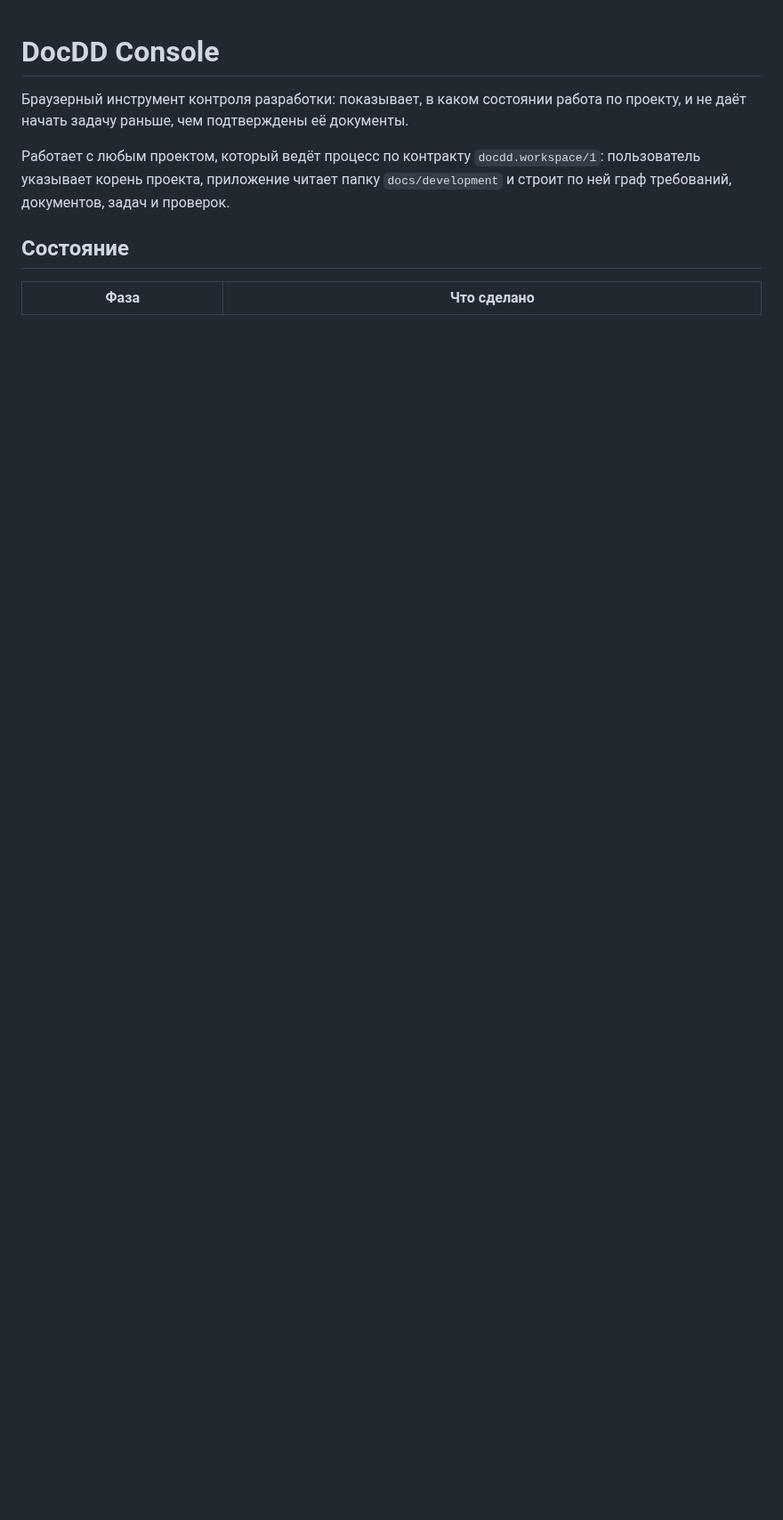
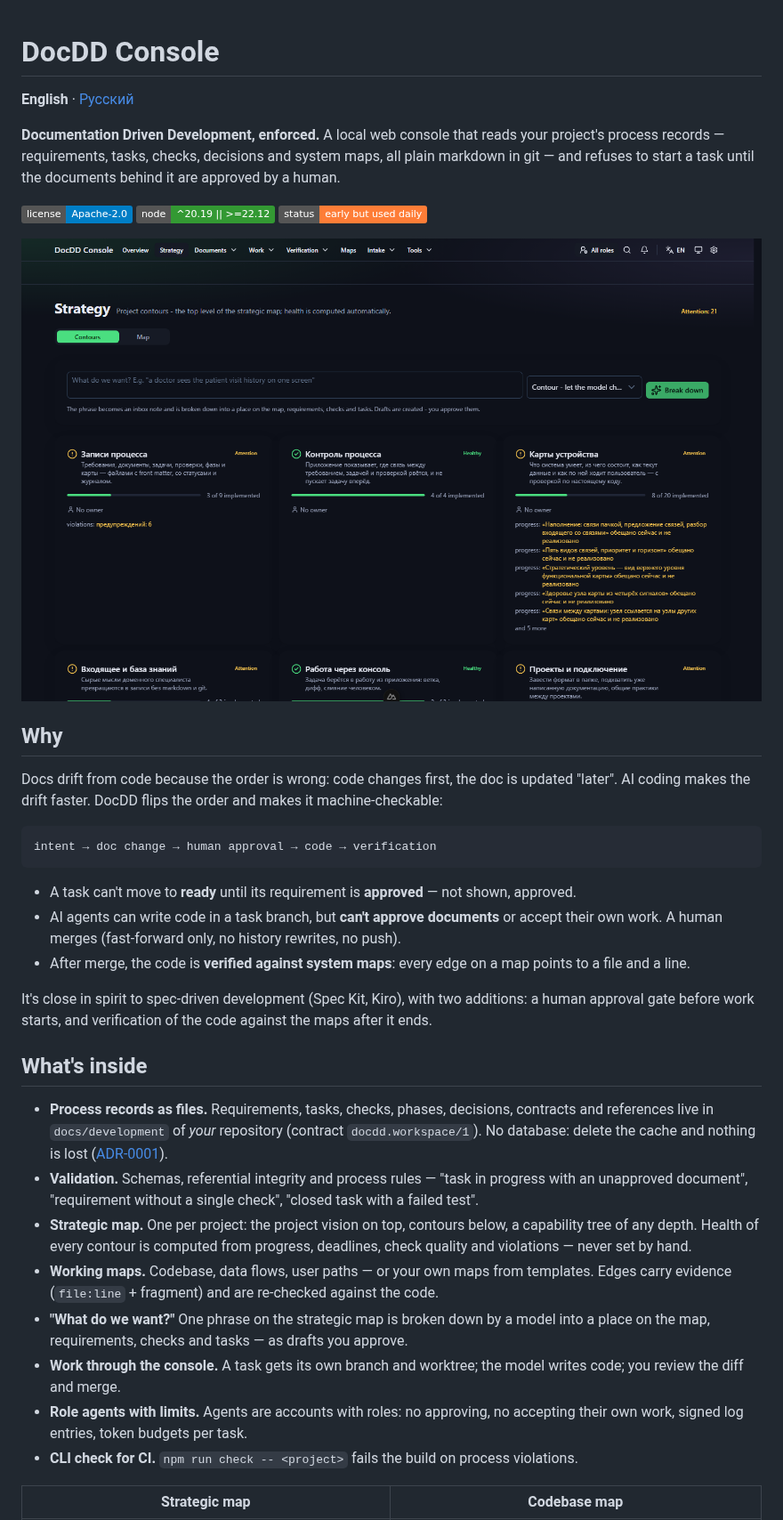
Before and after one commit to chelowek054-lgtm/docdd-console, a Markdown page: README.md, the part around one of its changes. Shown at 89% size. GitHub-like rendering; pictures changed too: docs/assets/strategy.png (added); badges without logos; blank space fills up the shorter version.

````diff
--- a/README.md
+++ b/README.md
@@ -1,14 +1,54 @@
 # DocDD Console
 
-Браузерный инструмент контроля разработки: показывает, в каком состоянии работа
-по проекту, и не даёт начать задачу раньше, чем подтверждены её документы.
+**English** · [Русский](README.ru.md)
 
-Работает с любым проектом, который ведёт процесс по контракту
-`docdd.workspace/1`: пользователь указывает корень проекта, приложение читает
-папку `docs/development` и строит по ней граф требований, документов, задач и
-проверок.
+**Documentation Driven Development, enforced.** A local web console that reads your project's
+process records — requirements, tasks, checks, decisions and system maps, all plain markdown in
+git — and refuses to start a task until the documents behind it are approved by a human.
 
-## Состояние
+[![License: Apache-2.0](https://img.shields.io/badge/license-Apache--2.0-blue.svg)](LICENSE)
+![Node](https://img.shields.io/badge/node-%5E20.19%20%7C%7C%20%3E%3D22.12-339933)
+![Status](https://img.shields.io/badge/status-early%20but%20used%20daily-orange)
 
-| Фаза | Что сделано |
+![Strategy screen: project contours with computed health](docs/assets/strategy.png)
+
+## Why
+
+Docs drift from code because the order is wrong: code changes first, the doc is updated
+"later". AI coding makes the drift faster. DocDD flips the order and makes it machine-checkable:
+
+```
+intent → doc change → human approval → code → verification
+```
+
+- A task can't move to **ready** until its requirement is **approved** — not shown, approved.
+- AI agents can write code in a task branch, but **can't approve documents** or accept their own
+  work. A human merges (fast-forward only, no history rewrites, no push).
+- After merge, the code is **verified against system maps**: every edge on a map points to a file
+  and a line.
+
+It's close in spirit to spec-driven development (Spec Kit, Kiro), with two additions: a human
+approval gate before work starts, and verification of the code against the maps after it ends.
+
+## What's inside
+
+- **Process records as files.** Requirements, tasks, checks, phases, decisions, contracts and
+  references live in `docs/development` of *your* repository (contract `docdd.workspace/1`). No
+  database: delete the cache and nothing is lost ([ADR-0001](docs/adr/0001-files-are-the-truth.md)).
+- **Validation.** Schemas, referential integrity and process rules — "task in progress with an
+  unapproved document", "requirement without a single check", "closed task with a failed test".
+- **Strategic map.** One per project: the project vision on top, contours below, a capability tree
+  of any depth. Health of every contour is computed from progress, deadlines, check quality and
+  violations — never set by hand.
+- **Working maps.** Codebase, data flows, user paths — or your own maps from templates. Edges carry
+  evidence (`file:line` + fragment) and are re-checked against the code.
+- **"What do we want?"** One phrase on the strategic map is broken down by a model into a place on
+  the map, requirements, checks and tasks — as drafts you approve.
+- **Work through the console.** A task gets its own branch and worktree; the model writes code; you
+  review the diff and merge.
+- **Role agents with limits.** Agents are accounts with roles: no approving, no accepting their own
+  work, signed log entries, token budgets per task.
+- **CLI check for CI.** `npm run check -- <project>` fails the build on process violations.
+
+| Strategic map | Codebase map |
 |---|---|
````
Also changed, not shown: other parts of README.md (+56 -83 lines), .github/PULL_REQUEST_TEMPLATE.md (added, +18 -0 lines), CONTRIBUTING.md (added, +60 -0 lines), README.ru.md (added, +144 -0 lines), SECURITY.md (added, +29 -0 lines), docs/adr/0038-open-source-apache.md (added, +46 -0 lines), docs/assets/codebase.png (added), docs/assets/overview.png (added), docs/assets/strategic-map.png (added), 7 other files.
